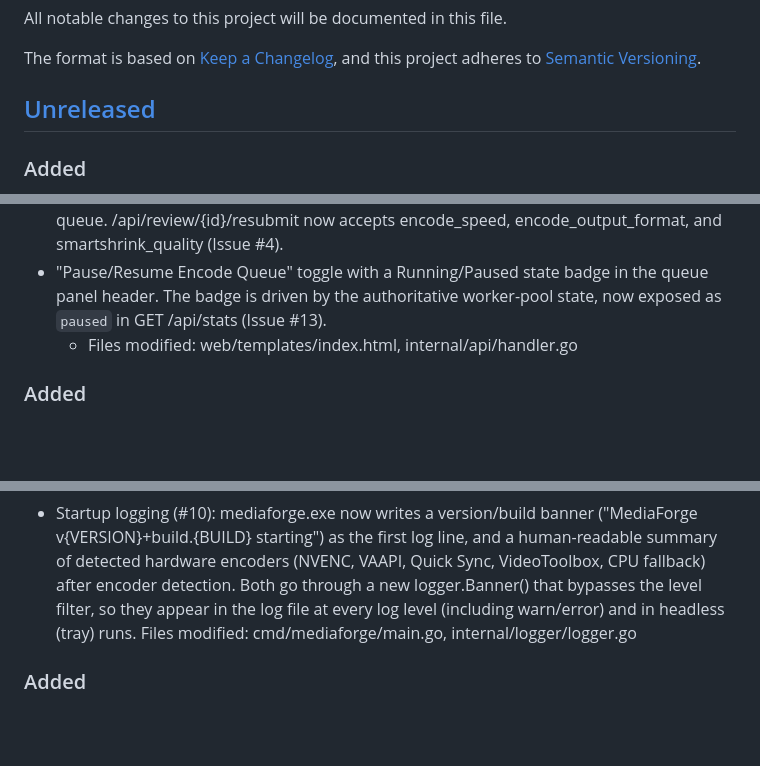
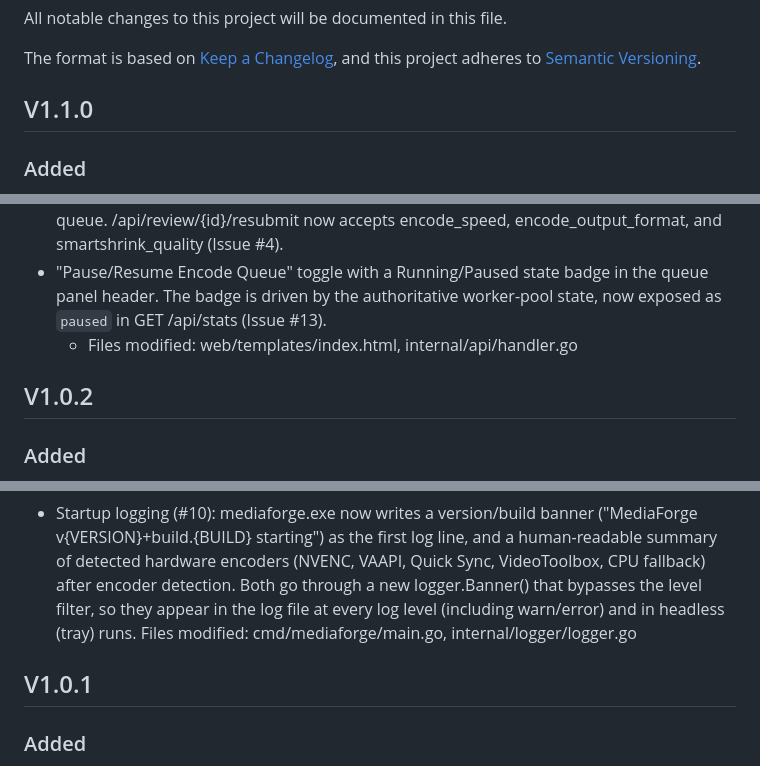
Before and after one commit to braydin72/MediaForge, a Markdown page: CHANGELOG.md, 3 parts joined by grey strips. Drawn GitHub-style; blank space fills up the shorter version.

Commit message:
Updated Changelog to add release numbers

```diff
--- a/CHANGELOG.md
+++ b/CHANGELOG.md
@@ -5,7 +5,7 @@ All notable changes to this project will be documented in this file.
 The format is based on [Keep a Changelog](https://keepachangelog.com/en/1.0.0/),
 and this project adheres to [Semantic Versioning](https://semver.org/spec/v2.0.0.html).
 
-## [Unreleased]
+## V1.1.0
 
 ### Added
 - Review Queue pagination with a "per page" selector (default 10, options
@@ -19,6 +19,8 @@ and this project adheres to [Semantic Versioning](https://semver.org/spec/v2.0.0
   queue panel header. The badge is driven by the authoritative worker-pool state,
   now exposed as `paused` in GET /api/stats (Issue #13).
   - Files modified: web/templates/index.html, internal/api/handler.go
+
+## V1.0.2
 
 ### Added
 - TVDB episode-title reconciliation now tries the immediate season neighbors
@@ -144,6 +146,8 @@ and this project adheres to [Semantic Versioning](https://semver.org/spec/v2.0.0
   file at every log level (including warn/error) and in headless (tray) runs.
   Files modified: cmd/mediaforge/main.go, internal/logger/logger.go
 
+## V1.0.1
+
 ### Added
 - Windows system tray application (tray launcher model) with process lifecycle management
 - First-run setup wizard via native Windows Forms dialog with path validation and UNC conversion
```
